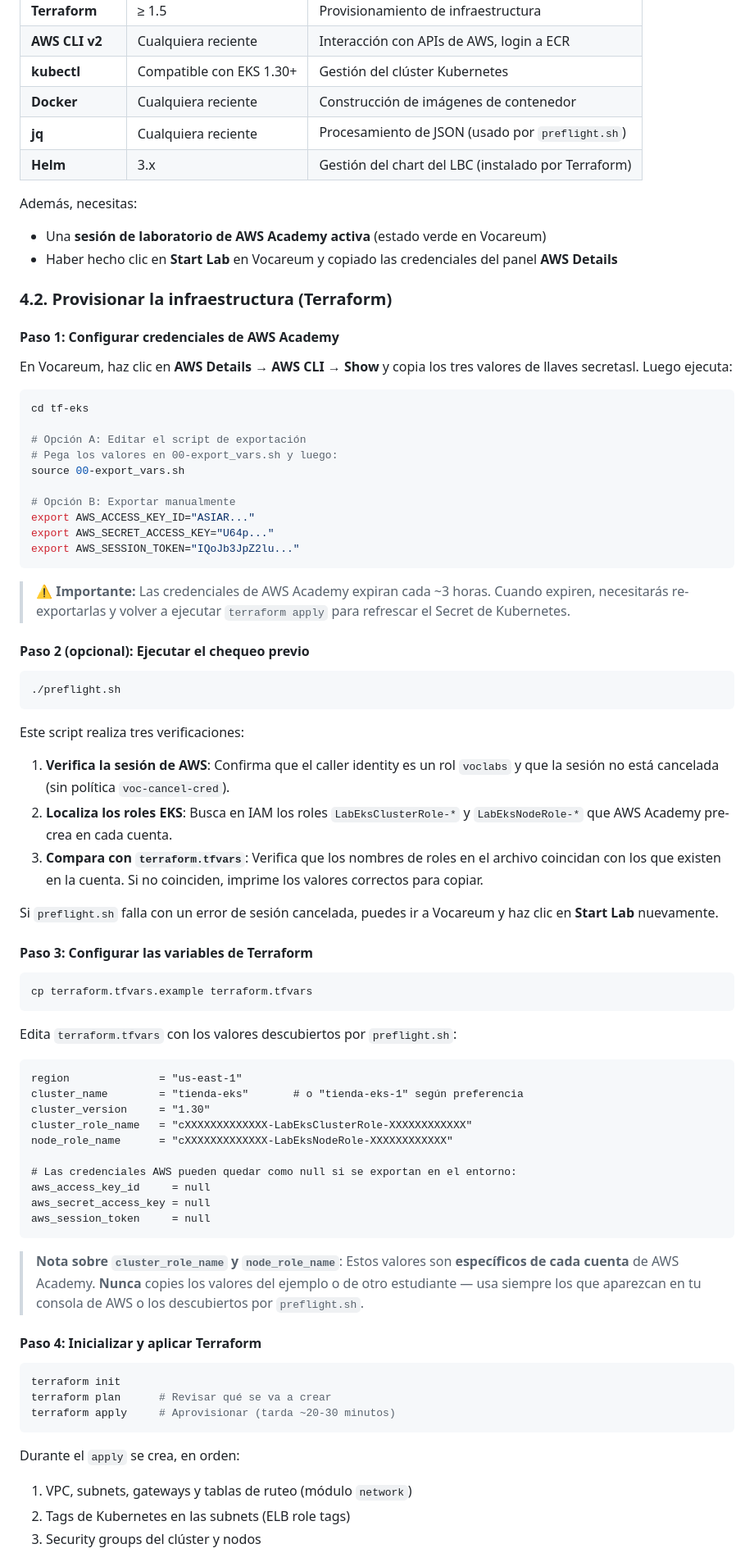
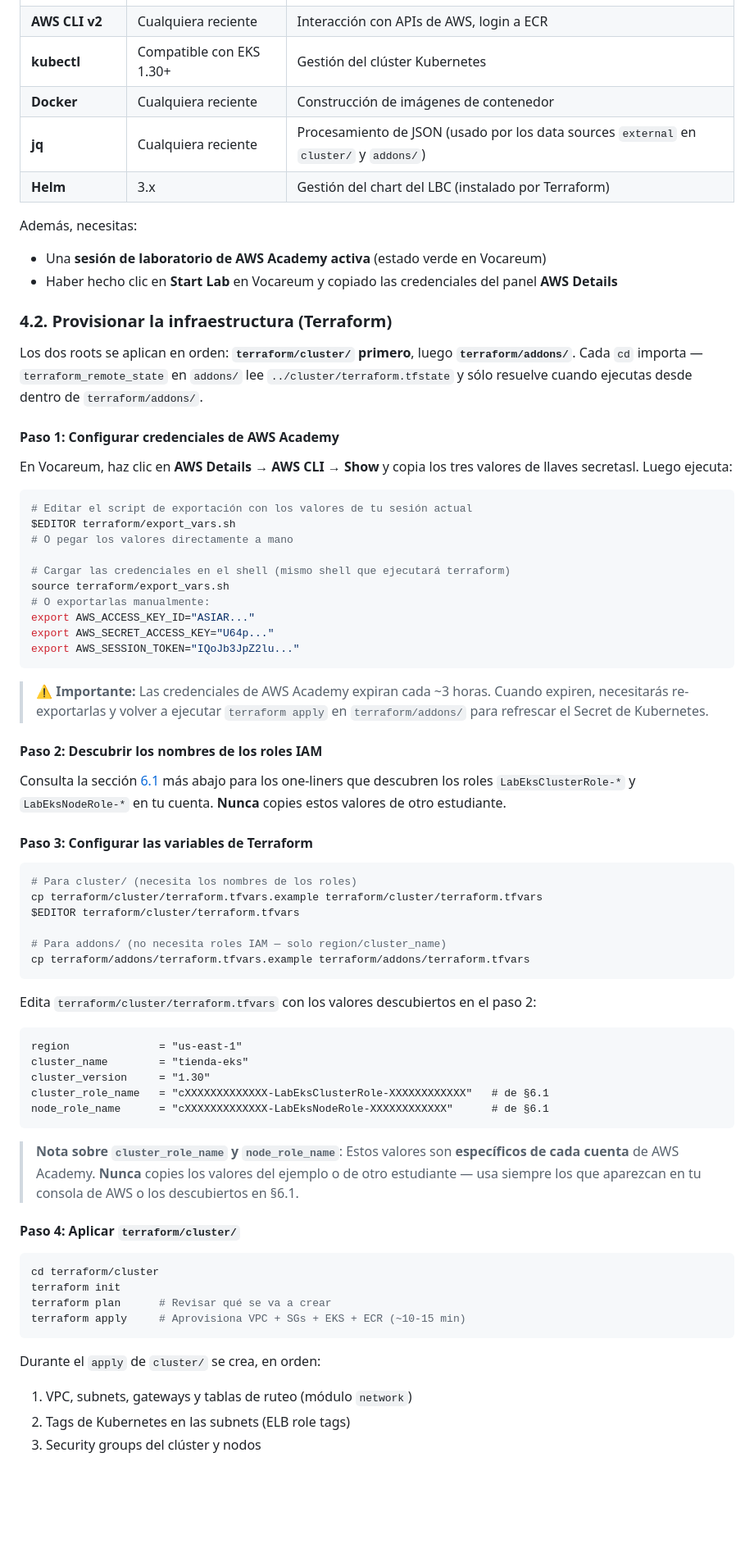
Before and after one commit to DarkestAbed/duoc-devops-tf, a Markdown page: README.md, the part around one of its changes. Shown at 82% size. Rendered like a GitHub page; blank space fills up the shorter version.

````diff
--- a/README.md
+++ b/README.md
@@ -230,7 +252,7 @@ Antes de comenzar, asegúrate de tener instaladas las siguientes herramientas:
 | **AWS CLI v2** | Cualquiera reciente | Interacción con APIs de AWS, login a ECR |
 | **kubectl** | Compatible con EKS 1.30+ | Gestión del clúster Kubernetes |
 | **Docker** | Cualquiera reciente | Construcción de imágenes de contenedor |
-| **jq** | Cualquiera reciente | Procesamiento de JSON (usado por `preflight.sh`) |
+| **jq** | Cualquiera reciente | Procesamiento de JSON (usado por los data sources `external` en `cluster/` y `addons/`) |
 | **Helm** | 3.x | Gestión del chart del LBC (instalado por Terraform) |
 
 Además, necesitas:
@@ -240,71 +262,64 @@ Además, necesitas:
 
 ### 4.2. Provisionar la infraestructura (Terraform)
 
+Los dos roots se aplican en orden: **`terraform/cluster/` primero**, luego **`terraform/addons/`**. Cada `cd` importa — `terraform_remote_state` en `addons/` lee `../cluster/terraform.tfstate` y sólo resuelve cuando ejecutas desde dentro de `terraform/addons/`.
+
 #### Paso 1: Configurar credenciales de AWS Academy
 
 En Vocareum, haz clic en **AWS Details** → **AWS CLI** → **Show** y copia los tres valores de llaves secretasl. Luego ejecuta:
 
 ```bash
-cd tf-eks
+# Editar el script de exportación con los valores de tu sesión actual
+$EDITOR terraform/export_vars.sh
+# O pegar los valores directamente a mano
 
-# Opción A: Editar el script de exportación
-# Pega los valores en 00-export_vars.sh y luego:
-source 00-export_vars.sh
-
-# Opción B: Exportar manualmente
+# Cargar las credenciales en el shell (mismo shell que ejecutará terraform)
+source terraform/export_vars.sh
+# O exportarlas manualmente:
 export AWS_ACCESS_KEY_ID="ASIAR..."
 export AWS_SECRET_ACCESS_KEY="U64p..."
 export AWS_SESSION_TOKEN="IQoJb3JpZ2lu..."
 ```
 
-> ⚠️ **Importante:** Las credenciales de AWS Academy expiran cada ~3 horas. Cuando expiren, necesitarás re-exportarlas y volver a ejecutar `terraform apply` para refrescar el Secret de Kubernetes.
+> ⚠️ **Importante:** Las credenciales de AWS Academy expiran cada ~3 horas. Cuando expiren, necesitarás re-exportarlas y volver a ejecutar `terraform apply` en `terraform/addons/` para refrescar el Secret de Kubernetes.
 
-#### Paso 2 (opcional): Ejecutar el chequeo previo
+#### Paso 2: Descubrir los nombres de los roles IAM
 
-```bash
-./preflight.sh
-```
-
-Este script realiza tres verificaciones:
-
-1. **Verifica la sesión de AWS**: Confirma que el caller identity es un rol `voclabs` y que la sesión no está cancelada (sin política `voc-cancel-cred`).
-2. **Localiza los roles EKS**: Busca en IAM los roles `LabEksClusterRole-*` y `LabEksNodeRole-*` que AWS Academy pre-crea en cada cuenta.
-3. **Compara con `terraform.tfvars`**: Verifica que los nombres de roles en el archivo coincidan con los que existen en la cuenta. Si no coinciden, imprime los valores correctos para copiar.
-
-Si `preflight.sh` falla con un error de sesión cancelada, puedes ir a Vocareum y haz clic en **Start Lab** nuevamente.
+Consulta la sección [6.1](#61-descubrir-los-nombres-de-los-roles-iam) más abajo para los one-liners que descubren los roles `LabEksClusterRole-*` y `LabEksNodeRole-*` en tu cuenta. **Nunca** copies estos valores de otro estudiante.
 
 #### Paso 3: Configurar las variables de Terraform
 
 ```bash
-cp terraform.tfvars.example terraform.tfvars
+# Para cluster/ (necesita los nombres de los roles)
+cp terraform/cluster/terraform.tfvars.example terraform/cluster/terraform.tfvars
+$EDITOR terraform/cluster/terraform.tfvars
+
+# Para addons/ (no necesita roles IAM — solo region/cluster_name)
+cp terraform/addons/terraform.tfvars.example terraform/addons/terraform.tfvars
 ```
 
-Edita `terraform.tfvars` con los valores descubiertos por `preflight.sh`:
+Edita `terraform/cluster/terraform.tfvars` con los valores descubiertos en el paso 2:
 
 ```hcl
 region              = "us-east-1"
-cluster_name        = "tienda-eks"       # o "tienda-eks-1" según preferencia
+cluster_name        = "tienda-eks"
 cluster_version     = "1.30"
-cluster_role_name   = "cXXXXXXXXXXXXX-LabEksClusterRole-XXXXXXXXXXXX"
-node_role_name      = "cXXXXXXXXXXXXX-LabEksNodeRole-XXXXXXXXXXXX"
-
-# Las credenciales AWS pueden quedar como null si se exportan en el entorno:
-aws_access_key_id     = null
-aws_secret_access_key = null
-aws_session_token     = null
+cluster_role_name   = "cXXXXXXXXXXXXX-LabEksClusterRole-XXXXXXXXXXXX"   # de §6.1
+node_role_name      = "cXXXXXXXXXXXXX-LabEksNodeRole-XXXXXXXXXXXX"      # de §6.1
 ```
 
-> **Nota sobre `cluster_role_name` y `node_role_name`**: Estos valores son **específicos de cada cuenta** de AWS Academy. **Nunca** copies los valores del ejemplo o de otro estudiante — usa siempre los que aparezcan en tu consola de AWS o los descubiertos por `preflight.sh`.
+> **Nota sobre `cluster_role_name` y `node_role_name`**: Estos valores son **específicos de cada cuenta** de AWS Academy. **Nunca** copies los valores del ejemplo o de otro estudiante — usa siempre los que aparezcan en tu consola de AWS o los descubiertos en §6.1.
 
-#### Paso 4: Inicializar y aplicar Terraform
+#### Paso 4: Aplicar `terraform/cluster/`
 
 ```bash
+cd terraform/cluster
 terraform init
 terraform plan      # Revisar qué se va a crear
-terraform apply     # Aprovisionar (tarda ~20-30 minutos)
+terraform apply     # Aprovisiona VPC + SGs + EKS + ECR (~10-15 min)
 ```
 
-Durante el `apply` se crea, en orden:
+Durante el `apply` de `cluster/` se crea, en orden:
 
 1. VPC, subnets, gateways y tablas de ruteo (módulo `network`)
 2. Tags de Kubernetes en las subnets (ELB role tags)
````
Also changed, not shown: other parts of README.md (+158 -115 lines).
